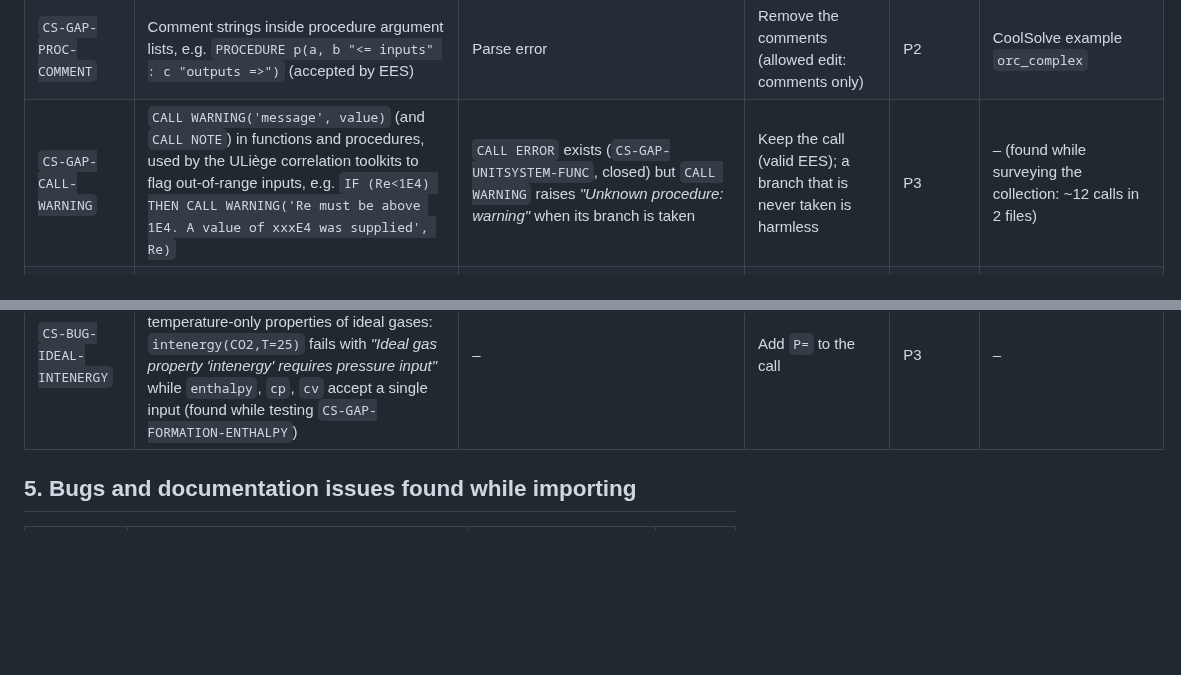
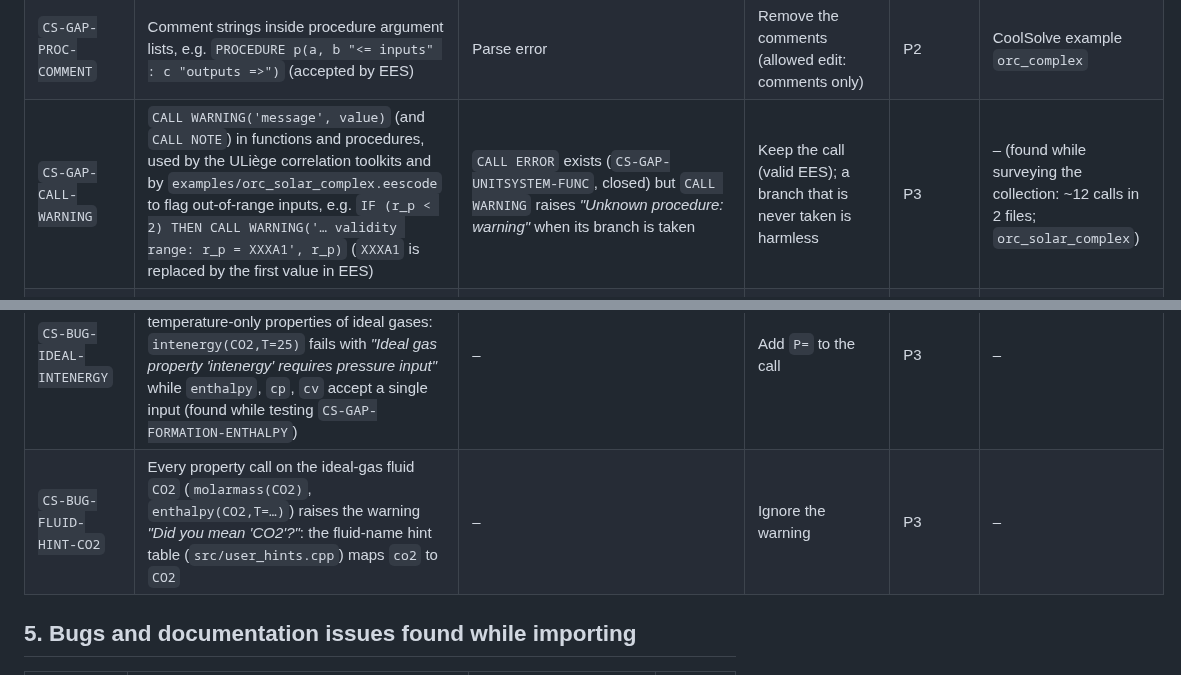
Before and after one commit to CoolProp/CoolSolve, a Markdown page: docs/model_library_support.md, 2 parts joined by grey strips. GitHub-like rendering; blank space fills up the shorter version.

```diff
--- a/docs/model_library_support.md
+++ b/docs/model_library_support.md
@@ -226,9 +226,10 @@ convenience. Update the *Blocked models* column when you mark a model blocked.
 | `CS-GAP-DECIMAL-COMMA` | Files written with the European number format: `0,5` and `;` as argument separator | Parse errors / "Unknown fluid: ''" | `ees_extract.py` converts to the dot convention automatically | P3 | – |
 | `CS-GAP-INTEGRAL-LOOKUP` | Lookup functions (`INTERPOLATE`…) inside an `INTEGRAL` model | Lookup store not wired into the `IntegralSolver` ([integral_table.md §7.1](integral_table.md#71-current-limitations)) | Analytic expressions instead of tables | P2 | CoolSolve example `building_rc_network` |
 | `CS-GAP-PROC-COMMENT` | Comment strings inside procedure argument lists, e.g. `PROCEDURE p(a, b "<= inputs" : c "outputs =>")` (accepted by EES) | Parse error | Remove the comments (allowed edit: comments only) | P2 | CoolSolve example `orc_complex` |
-| `CS-GAP-CALL-WARNING` | `CALL WARNING('message', value)` (and `CALL NOTE`) in functions and procedures, used by the ULiège correlation toolkits to flag out-of-range inputs, e.g. `IF (Re<1E4) THEN CALL WARNING('Re must be above 1E4. A value of xxxE4 was supplied', Re)` | `CALL ERROR` exists (`CS-GAP-UNITSYSTEM-FUNC`, closed) but `CALL WARNING` raises *"Unknown procedure: warning"* when its branch is taken | Keep the call (valid EES); a branch that is never taken is harmless | P3 | – (found while surveying the collection: ~12 calls in 2 files) |
+| `CS-GAP-CALL-WARNING` | `CALL WARNING('message', value)` (and `CALL NOTE`) in functions and procedures, used by the ULiège correlation toolkits and by `examples/orc_solar_complex.eescode` to flag out-of-range inputs, e.g. `IF (r_p < 2) THEN CALL WARNING('… validity range: r_p = XXXA1', r_p)` (`XXXA1` is replaced by the first value in EES) | `CALL ERROR` exists (`CS-GAP-UNITSYSTEM-FUNC`, closed) but `CALL WARNING` raises *"Unknown procedure: warning"* when its branch is taken | Keep the call (valid EES); a branch that is never taken is harmless | P3 | – (found while surveying the collection: ~12 calls in 2 files; `orc_solar_complex`) |
 | `CS-GAP-IDEAL-ENTROPY` | Absolute entropies of the ideal-gas species (JANAF `s°` at 25 °C, 1 atm: N2 191.61, O2 205.04, CO2 213.80, CO 197.65, H2O(g) 188.83 kJ/kmol·K), needed for Gibbs-energy, chemical-equilibrium and exergy calculations with species | `entropy(CO2,T=…,P=…)` keeps CoolProp's per-fluid reference state (only the enthalpy got the EES reference, `CS-GAP-FORMATION-ENTHALPY`) | Differences of entropy are right; avoid absolute entropies of species | P3 | – |
 | `CS-BUG-IDEAL-INTENERGY` | The alias `intenergy` (and `internalenergy`) is not in the list of temperature-only properties of ideal gases: `intenergy(CO2,T=25)` fails with *"Ideal gas property 'intenergy' requires pressure input"* while `enthalpy`, `cp`, `cv` accept a single input (found while testing `CS-GAP-FORMATION-ENTHALPY`) | – | Add `P=` to the call | P3 | – |
+| `CS-BUG-FLUID-HINT-CO2` | Every property call on the ideal-gas fluid `CO2` (`molarmass(CO2)`, `enthalpy(CO2,T=…)`) raises the warning *"Did you mean 'CO2'?"*: the fluid-name hint table (`src/user_hints.cpp`) maps `co2` to `CO2` | – | Ignore the warning | P3 | – |
 
 ## 5. Bugs and documentation issues found while importing
 
```
Also changed, not shown: other parts of docs/model_library_support.md (+9 -9 lines).
